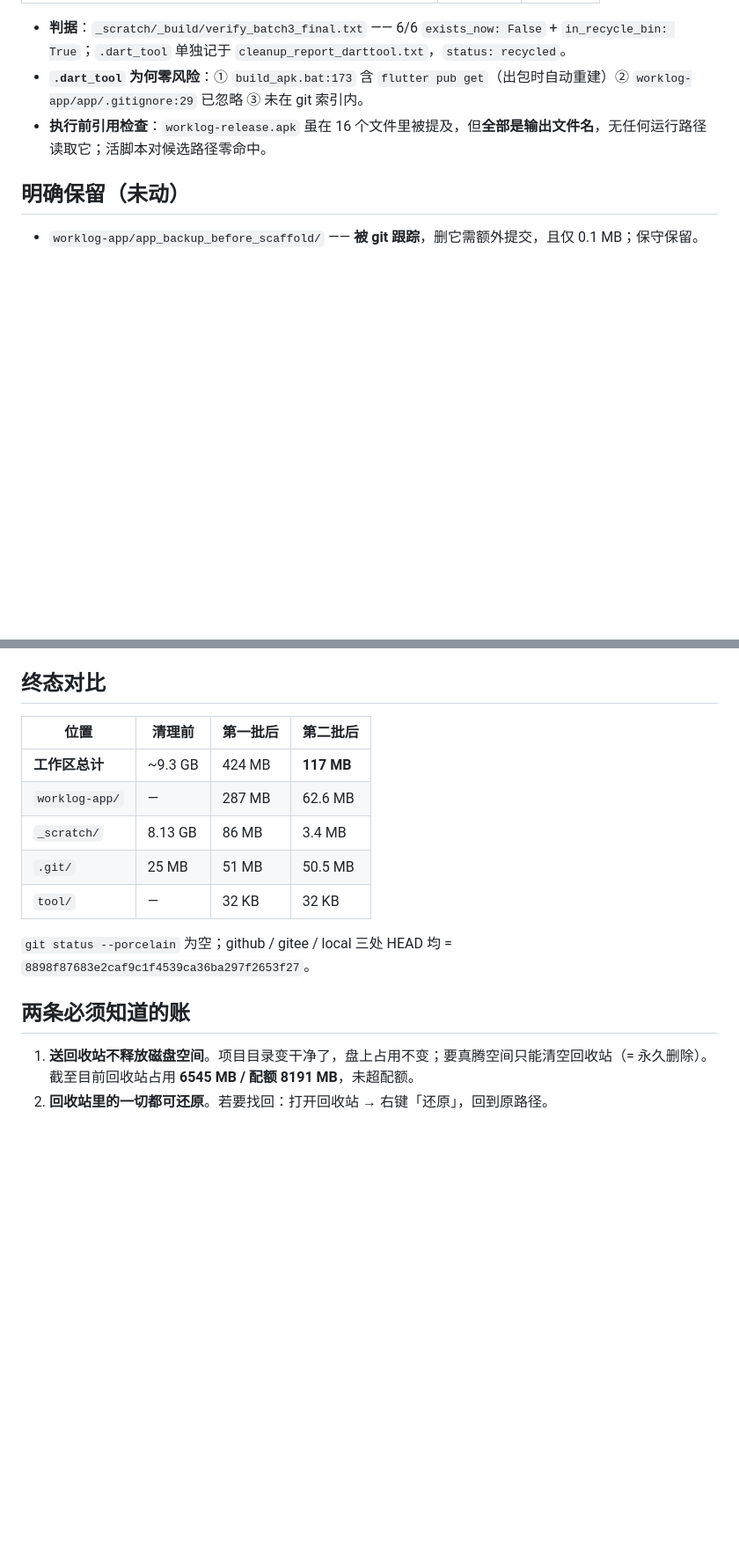
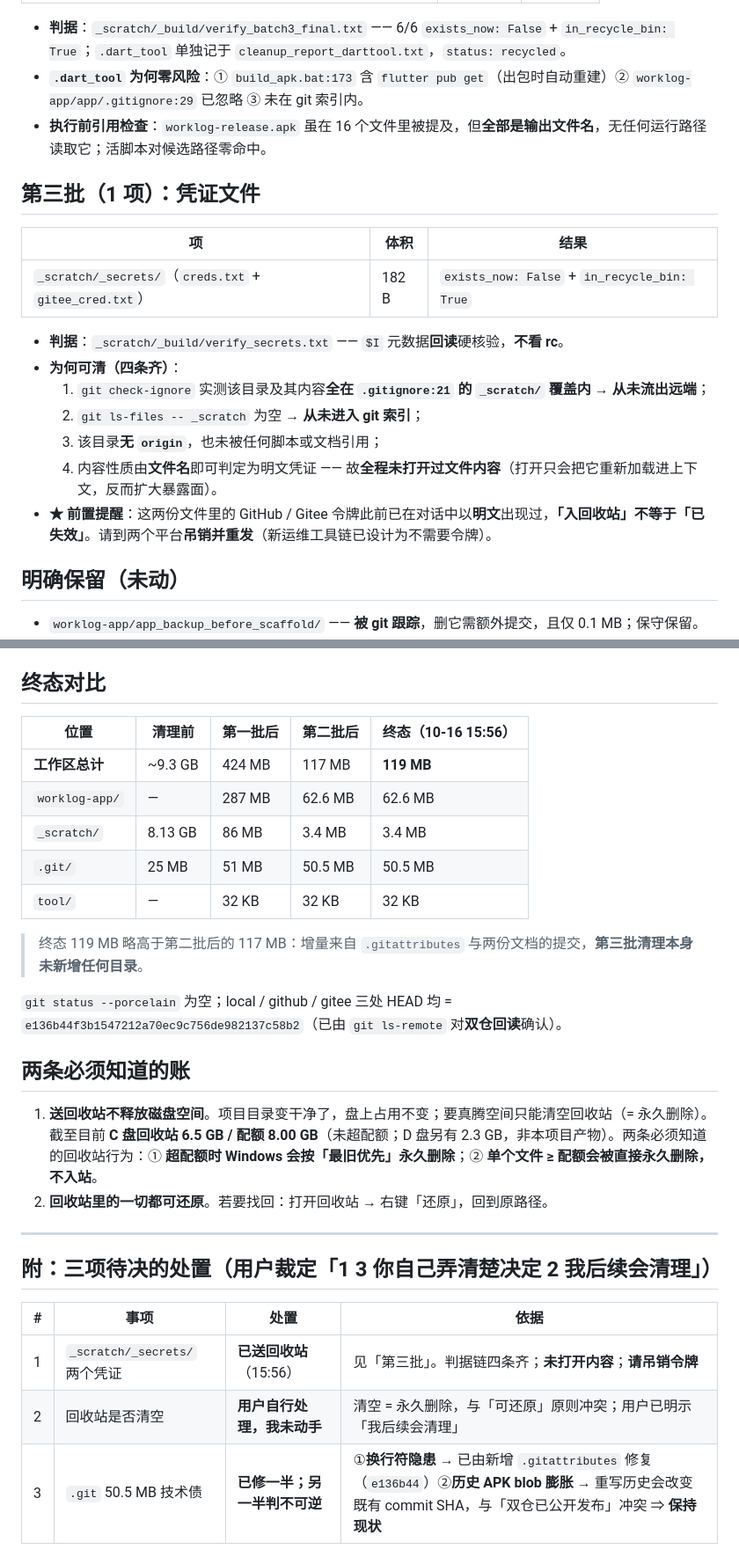
Before and after one commit to zdx361456/worklog-app, a Markdown page: 清理清单.md, 2 parts joined by grey strips. Shown at 88% size. Drawn GitHub-style; blank space fills up the shorter version.

Commit message:
文档收尾：第三批凭证清理记录 + 三项待决处置说明

```diff
--- a/清理清单.md
+++ b/清理清单.md
@@ -186,6 +186,20 @@
 - **`.dart_tool` 为何零风险**：① `build_apk.bat:173` 含 `flutter pub get`（出包时自动重建）② `worklog-app/app/.gitignore:29` 已忽略 ③ 未在 git 索引内。
 - **执行前引用检查**：`worklog-release.apk` 虽在 16 个文件里被提及，但**全部是输出文件名**，无任何运行路径读取它；活脚本对候选路径零命中。
 
+## 第三批（1 项）：凭证文件
+
+| 项 | 体积 | 结果 |
+|---|---|---|
+| `_scratch/_secrets/`（`creds.txt` + `gitee_cred.txt`） | 182 B | `exists_now: False` + `in_recycle_bin: True` |
+
+- **判据**：`_scratch/_build/verify_secrets.txt` —— `$I` 元数据**回读**硬核验，**不看 rc**。
+- **为何可清（四条齐）**：
+  1. `git check-ignore` 实测该目录及其内容**全在 `.gitignore:21` 的 `_scratch/` 覆盖内** → **从未流出远端**；
+  2. `git ls-files -- _scratch` 为空 → **从未进入 git 索引**；
+  3. 该目录**无 `origin`**，也未被任何脚本或文档引用；
+  4. 内容性质由**文件名**即可判定为明文凭证 —— 故**全程未打开过文件内容**（打开只会把它重新加载进上下文，反而扩大暴露面）。
+- **★ 前置提醒**：这两份文件里的 GitHub / Gitee 令牌此前已在对话中以**明文**出现过，**「入回收站」不等于「已失效」**。请到两个平台**吊销并重发**（新运维工具链已设计为不需要令牌）。
+
 ## 明确保留（未动）
 
 - `worklog-app/app_backup_before_scaffold/` —— **被 git 跟踪**，删它需额外提交，且仅 0.1 MB；保守保留。
@@ -232,17 +246,29 @@
 
 ## 终态对比
 
-| 位置 | 清理前 | 第一批后 | 第二批后 |
-|---|---|---|---|
-| **工作区总计** | ~9.3 GB | 424 MB | **117 MB** |
-| `worklog-app/` | — | 287 MB | 62.6 MB |
-| `_scratch/` | 8.13 GB | 86 MB | 3.4 MB |
-| `.git/` | 25 MB | 51 MB | 50.5 MB |
-| `tool/` | — | 32 KB | 32 KB |
+| 位置 | 清理前 | 第一批后 | 第二批后 | **终态（10-16 15:56）** |
+|---|---|---|---|---|
+| **工作区总计** | ~9.3 GB | 424 MB | 117 MB | **119 MB** |
+| `worklog-app/` | — | 287 MB | 62.6 MB | 62.6 MB |
+| `_scratch/` | 8.13 GB | 86 MB | 3.4 MB | 3.4 MB |
+| `.git/` | 25 MB | 51 MB | 50.5 MB | 50.5 MB |
+| `tool/` | — | 32 KB | 32 KB | 32 KB |
 
-`git status --porcelain` 为空；github / gitee / local 三处 HEAD 均 = `8898f87683e2caf9c1f4539ca36ba297f2653f27`。
+> 终态 119 MB 略高于第二批后的 117 MB：增量来自 `.gitattributes` 与两份文档的提交，**第三批清理本身未新增任何目录**。
+
+`git status --porcelain` 为空；local / github / gitee 三处 HEAD 均 = `e136b44f3b1547212a70ec9c756de982137c58b2`（已由 `git ls-remote` 对**双仓回读**确认）。
 
 ## 两条必须知道的账
 
-1. **送回收站不释放磁盘空间**。项目目录变干净了，盘上占用不变；要真腾空间只能清空回收站（= 永久删除）。截至目前回收站占用 **6545 MB / 配额 8191 MB**，未超配额。
+1. **送回收站不释放磁盘空间**。项目目录变干净了，盘上占用不变；要真腾空间只能清空回收站（= 永久删除）。截至目前 **C 盘回收站 6.5 GB / 配额 8.00 GB**（未超配额；D 盘另有 2.3 GB，非本项目产物）。两条必须知道的回收站行为：① **超配额时 Windows 会按「最旧优先」永久删除**；② **单个文件 ≥ 配额会被直接永久删除，不入站**。
 2. **回收站里的一切都可还原**。若要找回：打开回收站 → 右键「还原」，回到原路径。
+
+---
+
+## 附：三项待决的处置（用户裁定「1 3 你自己弄清楚决定 2 我后续会清理」）
+
+| # | 事项 | 处置 | 依据 |
+|---|---|---|---|
+| 1 | `_scratch/_secrets/` 两个凭证 | **已送回收站**（15:56） | 见「第三批」。判据链四条齐；**未打开内容**；**请吊销令牌** |
+| 2 | 回收站是否清空 | **用户自行处理，我未动手** | 清空 = 永久删除，与「可还原」原则冲突；用户已明示「我后续会清理」 |
+| 3 | `.git` 50.5 MB 技术债 | **已修一半；另一半判不可逆** | ①**换行符隐患** → 已由新增 `.gitattributes` 修复（`e136b44`）②**历史 APK blob 膨胀** → 重写历史会改变既有 commit SHA，与「双仓已公开发布」冲突 ⇒ **保持现状** |
```
Also changed, not shown: other parts of 清理清单.md (+1 -1 lines).
